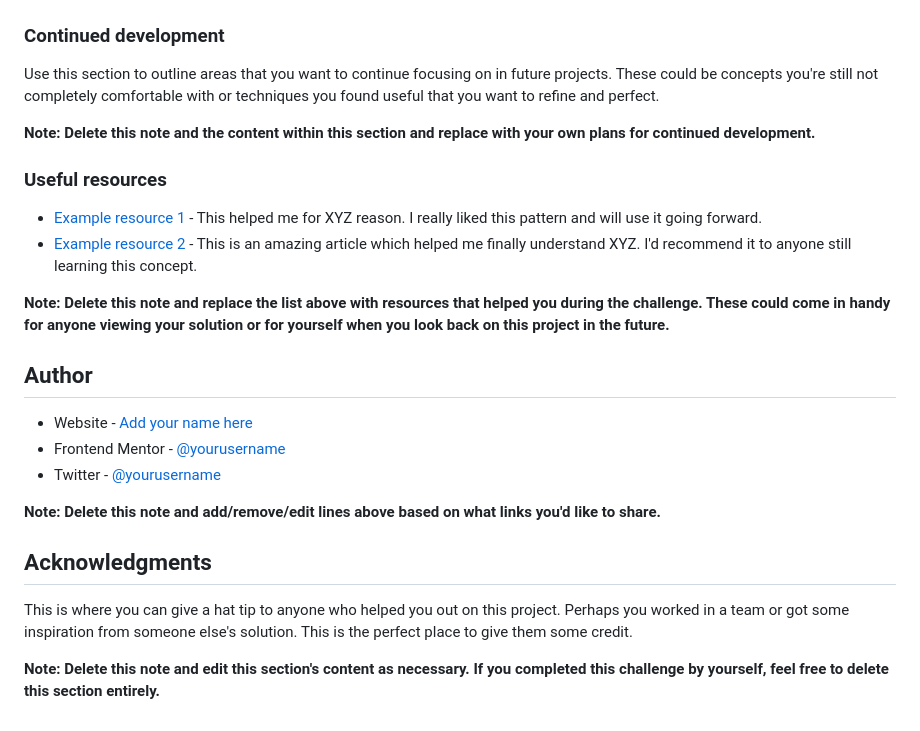
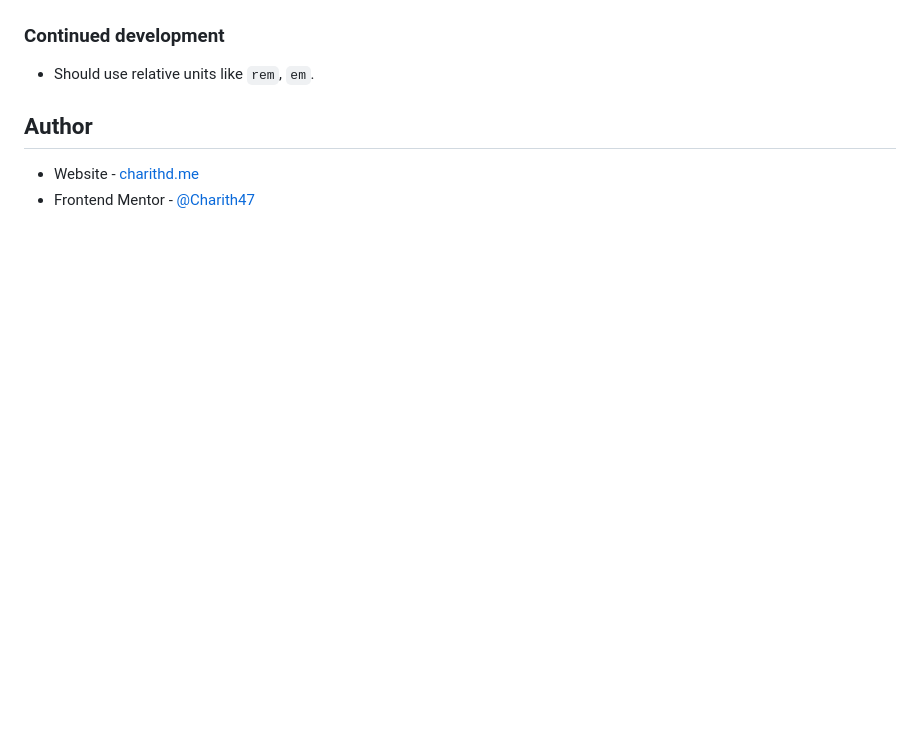
Before and after one commit to Charith47/qr-code-component, a Markdown page: README.md, the part around the change printed below. Drawn GitHub-style; blank space fills up the shorter version.

```diff
--- a/README.md
+++ b/README.md
@@ -77,27 +41,9 @@ If you want more help with writing markdown, we'd recommend checking out [The Ma
 
 ### Continued development
 
-Use this section to outline areas that you want to continue focusing on in future projects. These could be concepts you're still not completely comfortable with or techniques you found useful that you want to refine and perfect.
-
-**Note: Delete this note and the content within this section and replace with your own plans for continued development.**
-
-### Useful resources
-
-- [Example resource 1](https://www.example.com) - This helped me for XYZ reason. I really liked this pattern and will use it going forward.
-- [Example resource 2](https://www.example.com) - This is an amazing article which helped me finally understand XYZ. I'd recommend it to anyone still learning this concept.
-
-**Note: Delete this note and replace the list above with resources that helped you during the challenge. These could come in handy for anyone viewing your solution or for yourself when you look back on this project in the future.**
+- Should use relative units like `rem`, `em`.
 
 ## Author
 
-- Website - [Add your name here](https://www.your-site.com)
-- Frontend Mentor - [@yourusername](https://www.frontendmentor.io/profile/yourusername)
-- Twitter - [@yourusername](https://www.twitter.com/yourusername)
-
-**Note: Delete this note and add/remove/edit lines above based on what links you'd like to share.**
-
-## Acknowledgments
-
-This is where you can give a hat tip to anyone who helped you out on this project. Perhaps you worked in a team or got some inspiration from someone else's solution. This is the perfect place to give them some credit.
-
-**Note: Delete this note and edit this section's content as necessary. If you completed this challenge by yourself, feel free to delete this section entirely.**
+-   Website - [charithd.me](https://www.charithd.me)
+-   Frontend Mentor - [@Charith47](https://www.frontendmentor.io/profile/Charith47)
```
Also changed, not shown: other parts of README.md (+22 -58 lines), assets/img/result-screenshot.png (added).
